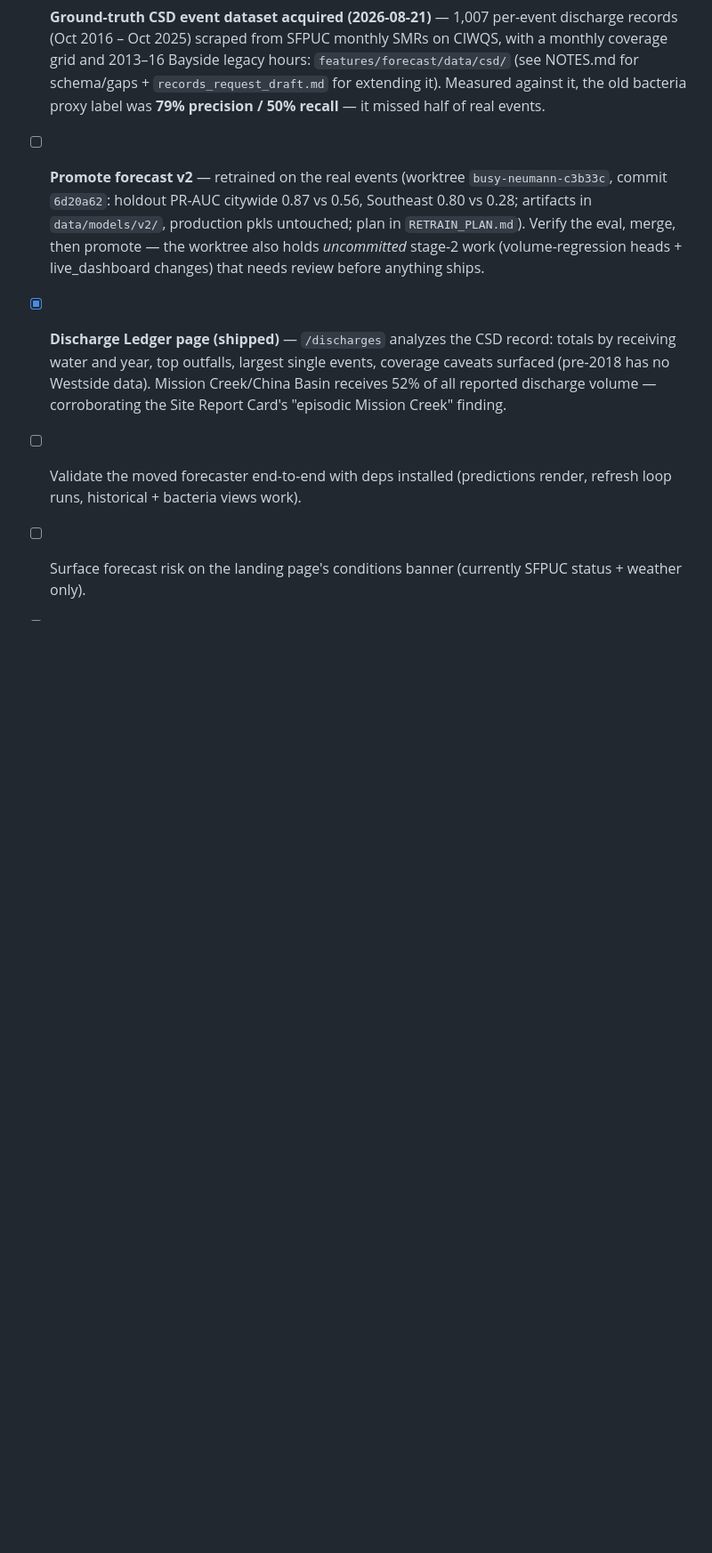
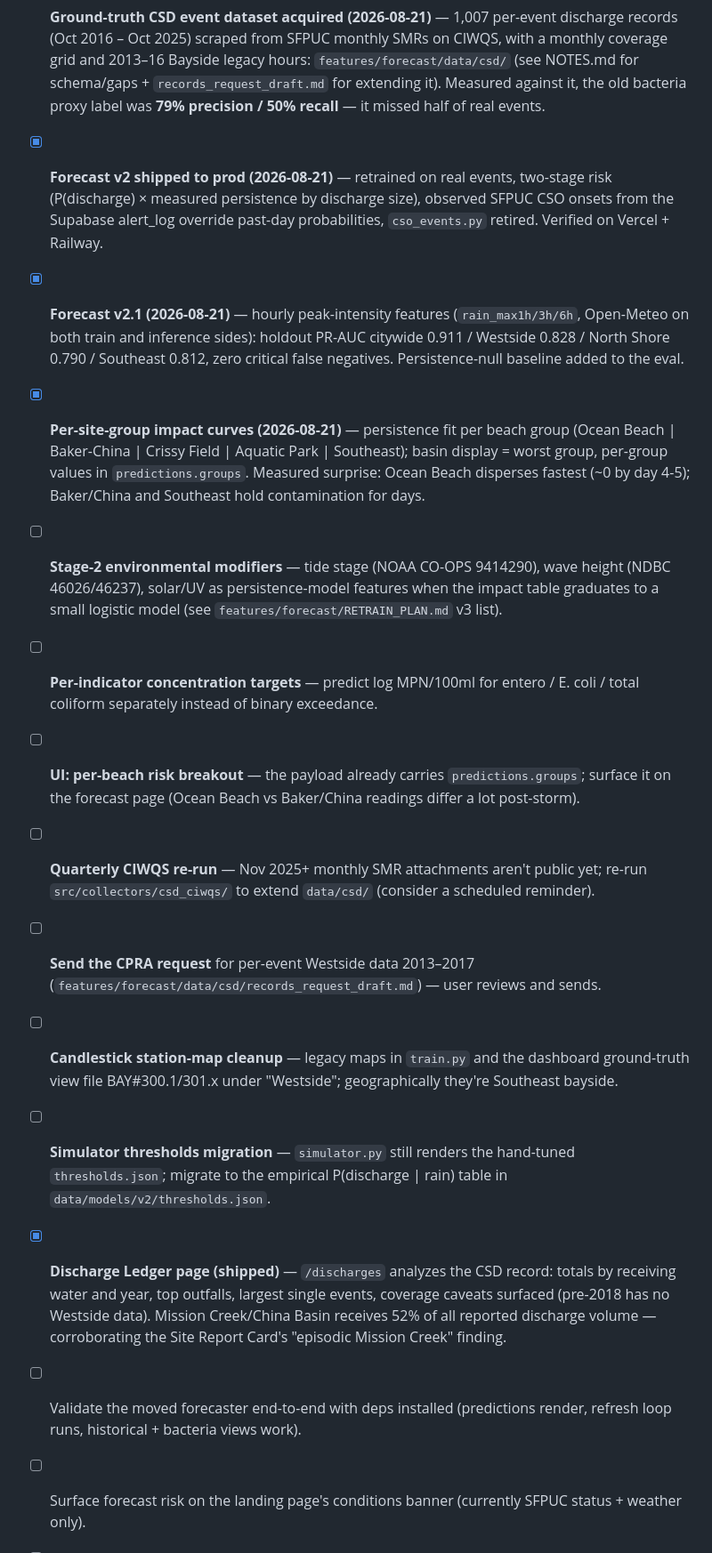
Before and after one commit to ciniper/BWTF_SF, a Markdown page: TODO.md, the part around the change. Shown at 89% size. GitHub-like rendering; blank space fills up the shorter version.

Commit message:
TODO: forecast v2/v2.1 shipped; queue stage-2 modifiers and housekeeping
Co-Authored-By: Claude Fable 5 <noreply@anthropic.com>

```diff
--- a/TODO.md
+++ b/TODO.md
@@ -157,7 +157,16 @@ This roadmap has four parts:
 
 ## Next steps
 - [x] **Ground-truth CSD event dataset acquired (2026-08-21)** — 1,007 per-event discharge records (Oct 2016 – Oct 2025) scraped from SFPUC monthly SMRs on CIWQS, with a monthly coverage grid and 2013–16 Bayside legacy hours: `features/forecast/data/csd/` (see NOTES.md for schema/gaps + `records_request_draft.md` for extending it). Measured against it, the old bacteria proxy label was **79% precision / 50% recall** — it missed half of real events.
-- [ ] **Promote forecast v2** — retrained on the real events (worktree `busy-neumann-c3b33c`, commit `6d20a62`: holdout PR-AUC citywide 0.87 vs 0.56, Southeast 0.80 vs 0.28; artifacts in `data/models/v2/`, production pkls untouched; plan in `RETRAIN_PLAN.md`). Verify the eval, merge, then promote — the worktree also holds *uncommitted* stage-2 work (volume-regression heads + live_dashboard changes) that needs review before anything ships.
+- [x] **Forecast v2 shipped to prod (2026-08-21)** — retrained on real events, two-stage risk (P(discharge) × measured persistence by discharge size), observed SFPUC CSO onsets from the Supabase alert_log override past-day probabilities, `cso_events.py` retired. Verified on Vercel + Railway.
+- [x] **Forecast v2.1 (2026-08-21)** — hourly peak-intensity features (`rain_max1h/3h/6h`, Open-Meteo on both train and inference sides): holdout PR-AUC citywide 0.911 / Westside 0.828 / North Shore 0.790 / Southeast 0.812, zero critical false negatives. Persistence-null baseline added to the eval.
+- [x] **Per-site-group impact curves (2026-08-21)** — persistence fit per beach group (Ocean Beach | Baker-China | Crissy Field | Aquatic Park | Southeast); basin display = worst group, per-group values in `predictions.groups`. Measured surprise: Ocean Beach disperses fastest (~0 by day 4-5); Baker/China and Southeast hold contamination for days.
+- [ ] **Stage-2 environmental modifiers** — tide stage (NOAA CO-OPS 9414290), wave height (NDBC 46026/46237), solar/UV as persistence-model features when the impact table graduates to a small logistic model (see `features/forecast/RETRAIN_PLAN.md` v3 list).
+- [ ] **Per-indicator concentration targets** — predict log MPN/100ml for entero / E. coli / total coliform separately instead of binary exceedance.
+- [ ] **UI: per-beach risk breakout** — the payload already carries `predictions.groups`; surface it on the forecast page (Ocean Beach vs Baker/China readings differ a lot post-storm).
+- [ ] **Quarterly CIWQS re-run** — Nov 2025+ monthly SMR attachments aren't public yet; re-run `src/collectors/csd_ciwqs/` to extend `data/csd/` (consider a scheduled reminder).
+- [ ] **Send the CPRA request** for per-event Westside data 2013–2017 (`features/forecast/data/csd/records_request_draft.md`) — user reviews and sends.
+- [ ] **Candlestick station-map cleanup** — legacy maps in `train.py` and the dashboard ground-truth view file BAY#300.1/301.x under "Westside"; geographically they're Southeast bayside.
+- [ ] **Simulator thresholds migration** — `simulator.py` still renders the hand-tuned `thresholds.json`; migrate to the empirical P(discharge | rain) table in `data/models/v2/thresholds.json`.
 - [x] **Discharge Ledger page (shipped)** — `/discharges` analyzes the CSD record: totals by receiving water and year, top outfalls, largest single events, coverage caveats surfaced (pre-2018 has no Westside data). Mission Creek/China Basin receives 52% of all reported discharge volume — corroborating the Site Report Card's "episodic Mission Creek" finding.
 - [ ] Validate the moved forecaster end-to-end with deps installed (predictions render, refresh loop runs, historical + bacteria views work).
 - [ ] Surface forecast risk on the landing page's conditions banner (currently SFPUC status + weather only).
```
